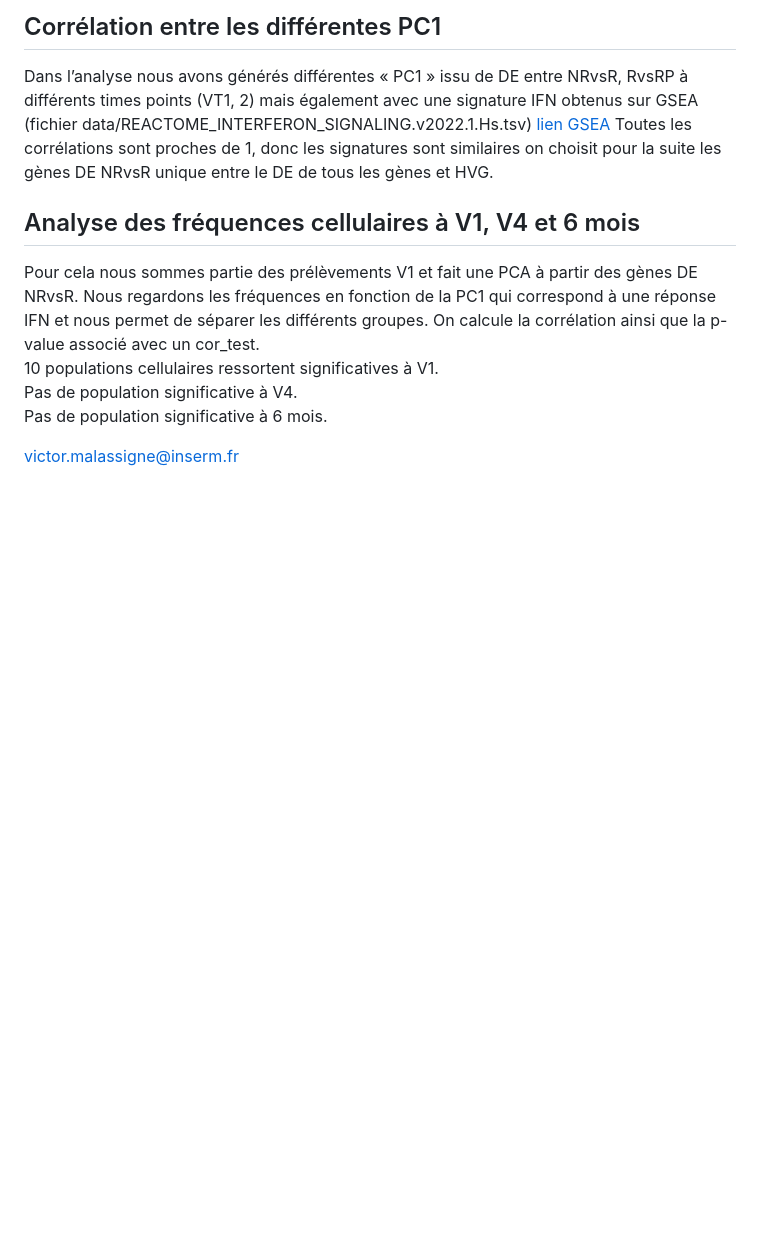
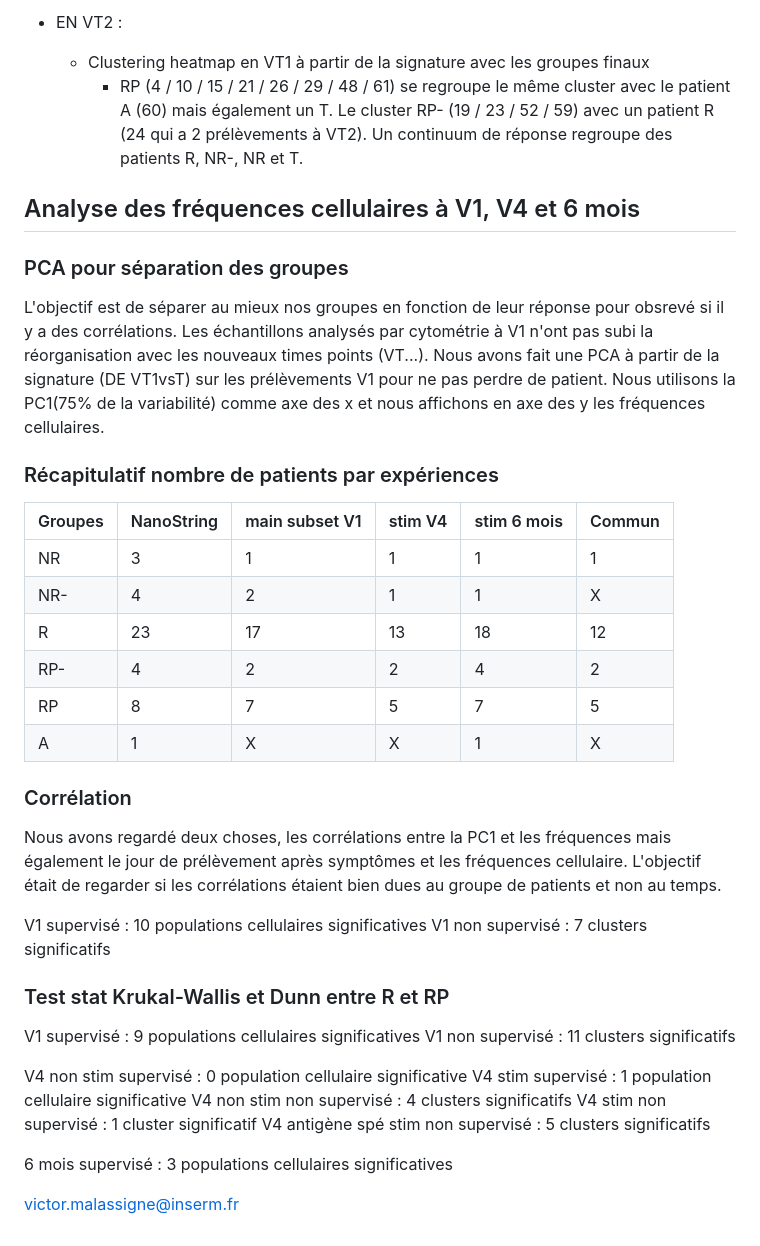
Before and after one commit to vmalass/IFN_covid_nano, a Markdown page: README.md, the part around the change printed below. Drawn GitHub-style; blank space fills up the shorter version.

```diff
--- a/README.md
+++ b/README.md
@@ -48,13 +51,40 @@ Data issu des données NanoString du papier ([Early nasal type I IFN immunity ag
 
-## Corrélation entre les différentes PC1
-Dans l’analyse nous avons générés différentes « PC1 » issu de DE entre NRvsR, RvsRP à différents times points (VT1, 2) mais également avec une signature IFN obtenus sur GSEA (fichier data/REACTOME_INTERFERON_SIGNALING.v2022.1.Hs.tsv) [lien GSEA](http://www.gsea-msigdb.org/gsea/msigdb/human/geneset/REACTOME_INTERFERON_SIGNALING.html)
-Toutes les corrélations sont proches de 1, donc les signatures sont similaires on choisit pour la suite les gènes DE NRvsR unique entre le DE de tous les gènes et HVG.
+- EN VT2 :
+    - Clustering heatmap en VT1 à partir de la signature avec les groupes finaux
+      - RP (4 / 10 / 15 / 21 / 26 / 29 / 48 / 61) se regroupe le même cluster avec le patient A (60) mais également un T. Le cluster RP- (19 / 23 / 52 / 59) avec un patient R (24 qui a 2 prélèvements à VT2). Un continuum de réponse regroupe des patients R, NR-, NR et T.
+
+
 
 ## Analyse des fréquences cellulaires à V1, V4 et 6 mois
-Pour cela nous sommes partie des prélèvements V1 et fait une PCA à partir des gènes DE NRvsR.
-Nous regardons les fréquences en fonction de la PC1 qui correspond à une réponse IFN et nous permet de séparer les différents groupes. On calcule la corrélation ainsi que la p-value associé avec un cor_test.
-10 populations cellulaires ressortent significatives à V1.
-Pas de population significative à V4.
-Pas de population significative à 6 mois.
+### PCA pour séparation des groupes
+L'objectif est de séparer au mieux nos groupes en fonction de leur réponse pour obsrevé si il y a des corrélations. Les échantillons analysés par cytométrie à V1 n'ont pas subi la réorganisation avec les nouveaux times points (VT...). Nous avons fait une PCA à partir de la signature (DE VT1vsT) sur les prélèvements V1 pour ne pas perdre de patient. Nous utilisons la PC1(75% de la variabilité) comme axe des x et nous affichons en axe des y les fréquences cellulaires.
+
+### Récapitulatif nombre de patients par expériences
+| Groupes | NanoString | main subset V1 | stim V4 | stim 6 mois | Commun |
+| ------|-----|-----|------|-----|-----|
+| NR | 3 | 1 | 1 | 1 | 1 |
+| NR- | 4 | 2 | 1 | 1 | X |
+| R	| 23 | 17 | 13 | 18 | 12 |
+| RP-	| 4 | 2 | 2 | 4 | 2 |
+| RP	| 8 | 7 | 5 | 7 | 5 |
+| A | 1 | X | X | 1 | X |
+
+### Corrélation
+Nous avons regardé deux choses, les corrélations entre la PC1 et les fréquences mais également le jour de prélèvement après symptômes et les fréquences cellulaire. L'objectif était de regarder si les corrélations étaient bien dues au groupe de patients et non au temps.
+
+V1 supervisé : 10 populations cellulaires significatives
+V1 non supervisé : 7 clusters significatifs
+
+### Test stat Krukal-Wallis et Dunn entre R et RP
+V1 supervisé : 9 populations cellulaires significatives
+V1 non supervisé : 11 clusters significatifs
+
+V4 non stim supervisé : 0 population cellulaire significative
+V4 stim supervisé : 1 population cellulaire significative
+V4 non stim non supervisé : 4 clusters significatifs
+V4 stim non supervisé : 1 cluster significatif
+V4 antigène spé stim non supervisé : 5 clusters significatifs
+
+6 mois supervisé : 3 populations cellulaires significatives
 
 victor.malassigne@inserm.fr
```
Also changed, not shown: other parts of README.md (+28 -25 lines).
